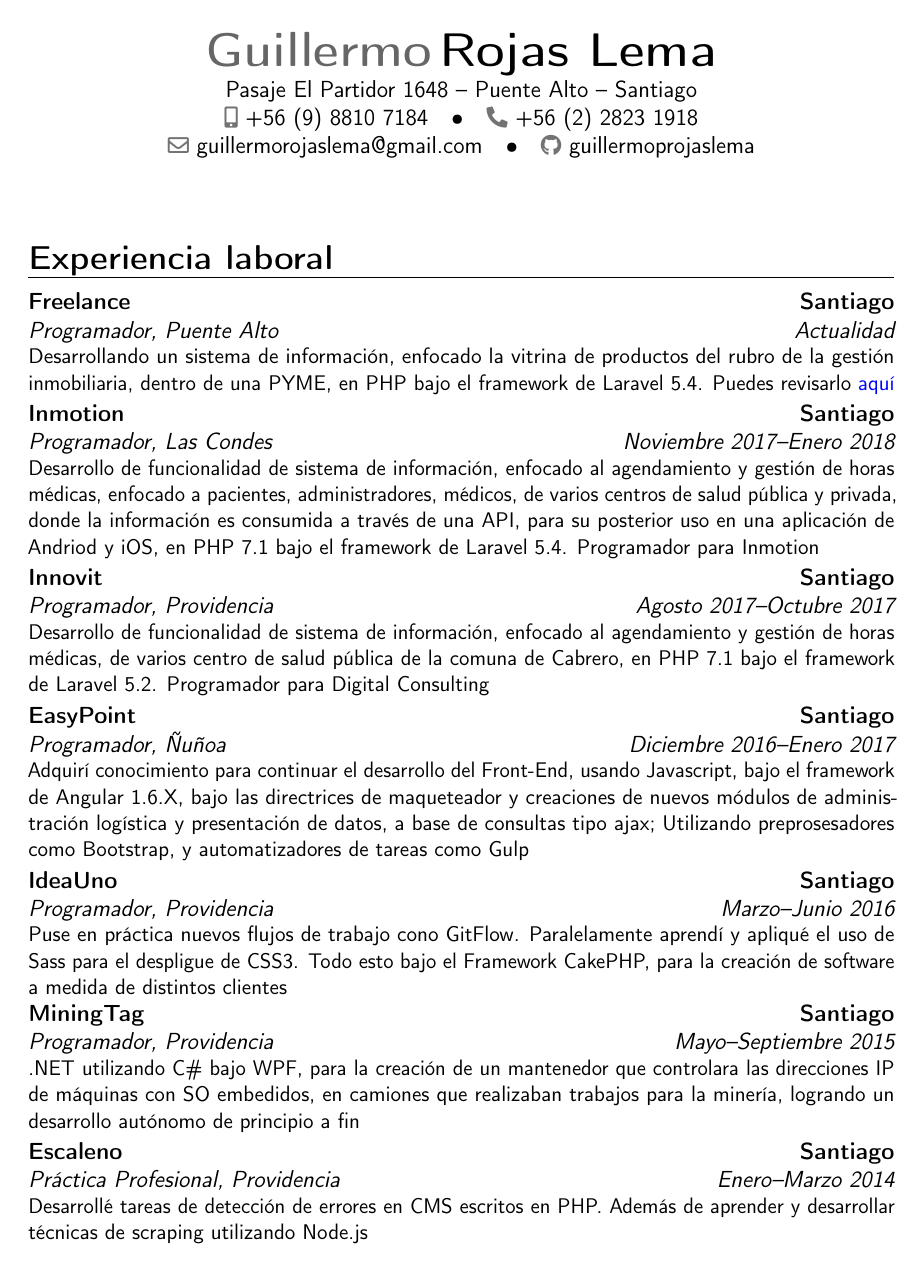
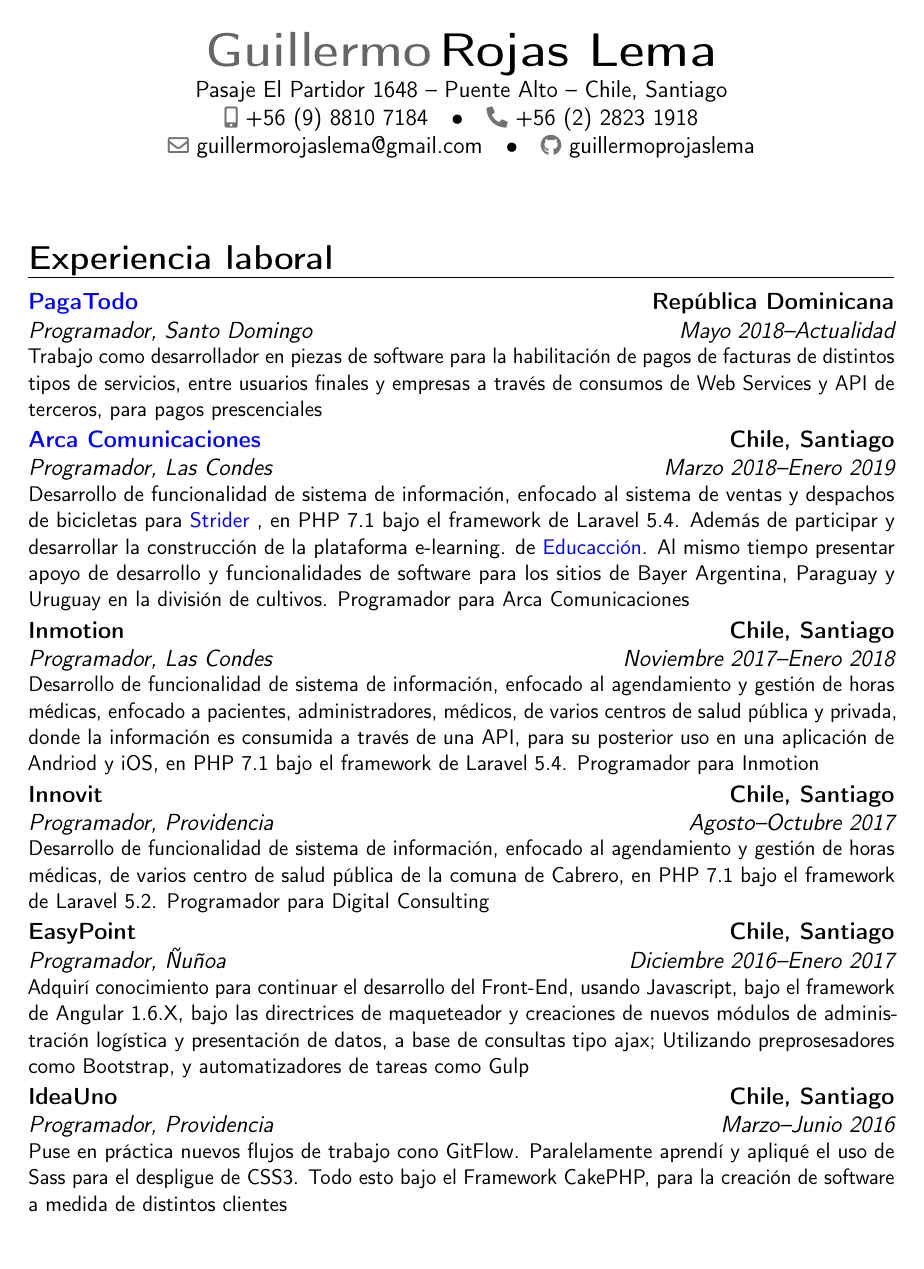
Before and after one commit to guillermoprojaslema/curriculum, a LaTeX CV (CV.tex): page 1 of 2. Compiled offline with pdfLaTeX.

Commit message:
Update CV.tex

```diff
--- a/CV.tex
+++ b/CV.tex
@@ -28,7 +28,7 @@
 % personal data
 \name{Guillermo}{Rojas Lema}
 %\title{Currículum Vítae}                               % optional, remove / comment the line if not wanted
-\address{Pasaje El Partidor 1648}{Puente Alto}{Santiago}% optional, remove / comment the line if not wanted; the "postcode city" and "country" arguments can be omitted or provided empty
+\address{Pasaje El Partidor 1648}{Puente Alto}{Chile, Santiago}% optional, remove / comment the line if not wanted; the "postcode city" and "country" arguments can be omitted or provided empty
 \phone[mobile]{+56~(9)~8810~7184}                   % optional, remove / comment the line if not wanted; the optional "type" of the phone can be "mobile" (default), "fixed" or "fax"
 \phone[fixed]{+56~(2)~2823~1918}
 % \phone[fax]{+3~(456)~789~012}
@@ -64,26 +64,31 @@
 
 \section{Experiencia laboral}
 
-\cventry{Actualidad}{Programador}{Freelance}{Santiago}{Puente Alto}{Desarrollando un sistema de información, enfocado la vitrina de productos del rubro de la gestión inmobiliaria, dentro de una PYME, en PHP bajo el framework de Laravel 5.4. Puedes revisarlo \href{http://makpropiedades.herokuapp.com}{\textcolor{blue}{aquí}}}
+%\cventry{Actualidad}{Programador}{Freelance}{Chile, Santiago}{Puente Alto}%{Desarrollando un sistema de información, enfocado la vitrina de productos del %rubro de la gestión inmobiliaria, dentro de una PYME, en PHP bajo el framework d%e Laravel 5.4. Puedes revisarlo \href{http://makpropiedades.herokuapp.com}{\textcolor{blue}{aquí}}}
+%
+
+\cventry{Mayo 2018--Actualidad}{Programador}{\href{https://www.pagatodo.com.do}{\textcolor{blue}{PagaTodo}}}{República Dominicana}{Santo Domingo}{Trabajo como desarrollador en piezas de software para la habilitación de pagos de facturas de distintos tipos de servicios, entre usuarios finales y empresas a través de consumos de Web Services y API de terceros, para pagos prescenciales}{}
+
+\cventry{Marzo 2018--Enero 2019}{Programador}{\href{https://www.arca.cl}{\textcolor{blue}{Arca Comunicaciones}}}{Chile, Santiago}{Las Condes}{Desarrollo de funcionalidad de sistema de información, enfocado al sistema de ventas y despachos de bicicletas para \href{https://www.striderbikes.cl}{\textcolor{blue}{Strider}} , en PHP 7.1 bajo el framework de Laravel 5.4. Además de participar y desarrollar la construcción de la plataforma e-learning.  de \href{https://www.educacción.cl}{\textcolor{blue}{Educacción}}. Al mismo tiempo presentar apoyo de desarrollo y funcionalidades de software para los sitios de Bayer Argentina, Paraguay y Uruguay en la división de cultivos.
+Programador para Arca Comunicaciones}
 
 
-
-\cventry{Noviembre 2017--Enero 2018}{Programador}{Inmotion}{Santiago}{Las Condes}{Desarrollo de funcionalidad de sistema de información, enfocado al agendamiento y gestión de horas médicas, enfocado a pacientes, administradores, médicos, de varios centros de salud pública y privada, donde la información es consumida a través de una API, para su posterior uso en una aplicación de Andriod y iOS, en PHP 7.1 bajo el framework de Laravel 5.4.
+\cventry{Noviembre 2017--Enero 2018}{Programador}{Inmotion}{Chile, Santiago}{Las Condes}{Desarrollo de funcionalidad de sistema de información, enfocado al agendamiento y gestión de horas médicas, enfocado a pacientes, administradores, médicos, de varios centros de salud pública y privada, donde la información es consumida a través de una API, para su posterior uso en una aplicación de Andriod y iOS, en PHP 7.1 bajo el framework de Laravel 5.4.
 Programador para Inmotion}
 
-\cventry{Agosto 2017--Octubre 2017}{Programador}{Innovit}{Santiago}{Providencia}{Desarrollo de funcionalidad de sistema de información, enfocado al agendamiento y gestión de horas médicas, de varios centro de salud pública de la comuna de Cabrero, en PHP 7.1 bajo el framework de Laravel 5.2.
+\cventry{Agosto--Octubre 2017}{Programador}{Innovit}{Chile, Santiago}{Providencia}{Desarrollo de funcionalidad de sistema de información, enfocado al agendamiento y gestión de horas médicas, de varios centro de salud pública de la comuna de Cabrero, en PHP 7.1 bajo el framework de Laravel 5.2.
 Programador para Digital Consulting}
 
 
-\cventry{Diciembre 2016--Enero 2017}{Programador}{EasyPoint}{Santiago}{Ñuñoa}{Adquirí conocimiento para continuar el desarrollo del Front-End, usando Javascript, bajo el framework de Angular 1.6.X, bajo las directrices de maqueteador y creaciones de nuevos módulos de administración logística y presentación de datos, a base de consultas tipo ajax; Utilizando preprosesadores como Bootstrap, y automatizadores de tareas como Gulp}
+\cventry{Diciembre 2016--Enero 2017}{Programador}{EasyPoint}{Chile, Santiago}{Ñuñoa}{Adquirí conocimiento para continuar el desarrollo del Front-End, usando Javascript, bajo el framework de Angular 1.6.X, bajo las directrices de maqueteador y creaciones de nuevos módulos de administración logística y presentación de datos, a base de consultas tipo ajax; Utilizando preprosesadores como Bootstrap, y automatizadores de tareas como Gulp}
 
-\cventry{Marzo--Junio 2016}{Programador}{IdeaUno}{Santiago}{Providencia}{Puse en práctica nuevos flujos de trabajo cono GitFlow. Paralelamente aprendí y apliqué el uso de Sass para el despligue de CSS3. Todo esto bajo el Framework CakePHP, para la creación de software a medida de distintos clientes} %
+\cventry{Marzo--Junio 2016}{Programador}{IdeaUno}{Chile, Santiago}{Providencia}{Puse en práctica nuevos flujos de trabajo cono GitFlow. Paralelamente aprendí y apliqué el uso de Sass para el despligue de CSS3. Todo esto bajo el Framework CakePHP, para la creación de software a medida de distintos clientes} %
 
-\cventry{Mayo--Septiembre 2015}{Programador}{MiningTag}{Santiago}{Providencia}{.NET utilizando C\# bajo WPF, para la creación de un mantenedor que controlara las direcciones IP de máquinas con SO embedidos, en camiones que realizaban trabajos para la minería, logrando un desarrollo autónomo de principio a fin}
+\cventry{Mayo--Septiembre 2015}{Programador}{MiningTag}{Chile, Santiago}{Providencia}{.NET utilizando C\# bajo WPF, para la creación de un mantenedor que controlara las direcciones IP de máquinas con SO embedidos, en camiones que realizaban trabajos para la minería, logrando un desarrollo autónomo de principio a fin}
 
-\cventry{Enero--Marzo 2014}{Práctica Profesional}{Escaleno}{Santiago}{Providencia}{Desarrollé tareas de detección de errores en CMS escritos en PHP. Además de aprender y desarrollar técnicas de scraping utilizando Node.js}
+\cventry{Enero--Marzo 2014}{Práctica Profesional}{Escaleno}{Chile, Santiago}{Providencia}{Desarrollé tareas de detección de errores en CMS escritos en PHP. Además de aprender y desarrollar técnicas de scraping utilizando Node.js}
 
-\cventry{Abril--Diciembre 2013}{Ayudantías}{UTEM}{Santiago}{Ñuñoa}{Asignaturas de Ciencias de la Computación e Ingeniería de Software, adquiriendo habilidades de dictar y planificar clases y autoinstruirse en herramientas y software a utilizar con el fin de incrementar el aprendizaje y desarrollo de sistemas de información}
+\cventry{Abril--Diciembre 2013}{Ayudantías}{UTEM}{Chile, Santiago}{Ñuñoa}{Asignaturas de Ciencias de la Computación e Ingeniería de Software, adquiriendo habilidades de dictar y planificar clases y autoinstruirse en herramientas y software a utilizar con el fin de incrementar el aprendizaje y desarrollo de sistemas de información}
 
 
 \section{Educación}
```
Also changed, not shown: CV.tex (15 more changed lines).
